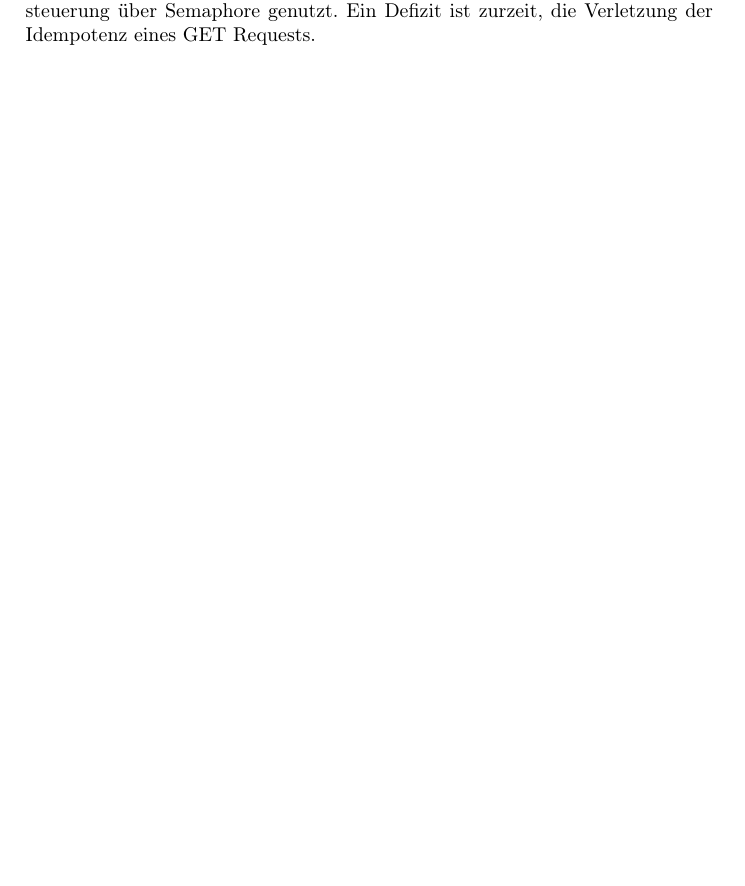
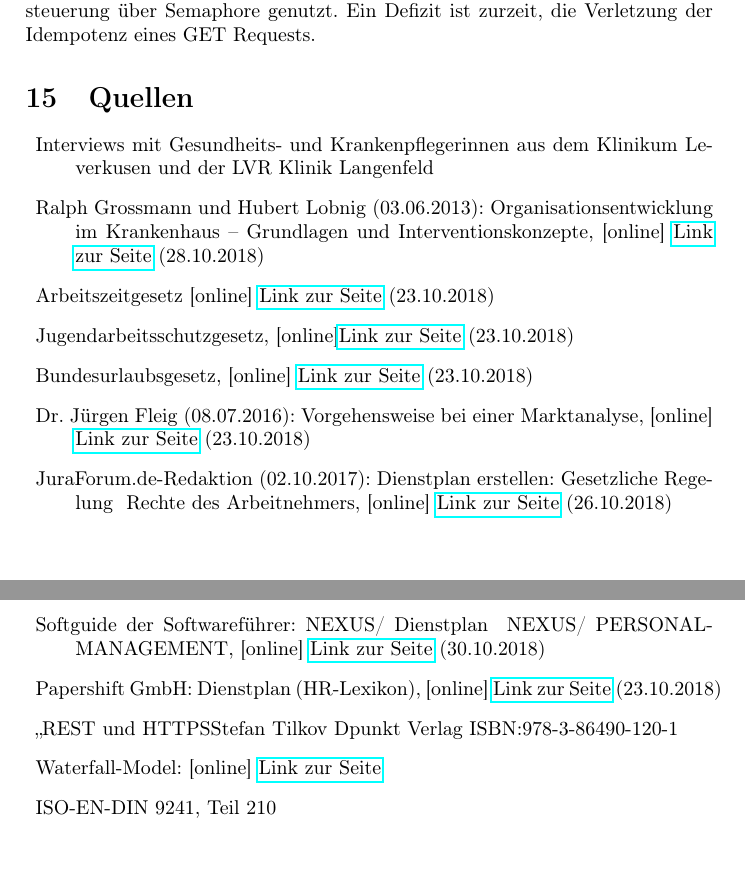
Before and after one commit to DavidJOV/EISWS18-19JovanoskiSchroeder, a LaTeX document (MS1/Konzept/Artefakte/Konzept.tex): part of page 30 of 30 before the commit and two parts of pages 31 and 32 of 32 after it, the two joined at a grey line, cut so that both start at the same text, the shorter picture padded with empty space. Compiled offline with pdfLaTeX.

Commit message:
MS1 Konzept Abgabe

```diff
--- a/MS1/Konzept/Artefakte/Konzept.tex
+++ b/MS1/Konzept/Artefakte/Konzept.tex
@@ -318,4 +319,32 @@ Der Wunsch wurde in der Dienstplanerstellung nicht berücksichtigt.
 Es ist wichtig, dass Krankenpfleger Wünsche zur Einsatzplanung äußern können. Die Berücksichtigung dieser ist nicht immer gewährleistet. Das System verteilt den Grad der Berücksichtigung durch ein Rating fair auf alle Krankenpfleger.
 \section{Rapid Prototype}
 Der Rapid Prototype adressiert das Alleinstellungsmerkmal 7.2 Handling von unerwarteten Mitarbeiterausfällen. Es ist für einen Krankenpfleger möglich sich Krank zu melden. Erfolgt dies, benachrichtigt das System alle anderen Kollegen und fragt diese als Ersatzkräfte an. Zu dem prüft das System in einem Intervall ob sich bereits jemand als Ersatz gefunden hat. Ist dies nicht der Fall und der Zeitpunkt des Krankheitsfalls rückt näher, ohne dass sich jemand gemeldet hat, wird eine im Vertrag mit der Station stehende Zeitarbeitsfirma automatisch benachrichtigt. Es werden bereits Verschlüsselungstechniken, sowie eine Zugriffsteuerung über Semaphore genutzt. Ein Defizit ist zurzeit, die Verletzung der Idempotenz eines GET Requests.
+\section{Quellen}
+\begin{description}
+\item
+Interviews mit Gesundheits- und Krankenpflegerinnen aus dem Klinikum Leverkusen und der LVR Klinik Langenfeld
+\item
+Ralph Grossmann und Hubert Lobnig (03.06.2013): Organisationsentwicklung im Krankenhaus – Grundlagen und Interventionskonzepte, [online] \href{http://www.mwv-berlin.de/buecher-bestellen-2016/images/product_images/leseproben_images/9783954660025_Leseprobe.pdf}{Link zur Seite} (28.10.2018)
+\item
+Arbeitszeitgesetz [online] \href{https://www.gesetze-im-internet.de/arbzg/BJNR117100994.html}{Link zur Seite} (23.10.2018)
+\item
+Jugendarbeitsschutzgesetz, [online]\href{https://www.gesetze-im-internet.de/jarbschg/}{Link zur Seite} (23.10.2018)
+\item
+Bundesurlaubsgesetz, [online] \href{https://www.gesetze-im-internet.de/burlg/}{Link zur Seite} (23.10.2018)
+\item
+Dr. Jürgen Fleig (08.07.2016): Vorgehensweise bei einer Marktanalyse, [online] \href{https://www.business-wissen.de/hb/vorgehensweise-bei-einer-marktanalyse/}{Link zur Seite} (23.10.2018)
+\item
+JuraForum.de-Redaktion (02.10.2017): Dienstplan erstellen: Gesetzliche Regelung & Rechte des Arbeitnehmers, [online] \href{https://www.juraforum.de/ratgeber/arbeitsrecht/dienstplan-erstellen-gesetzliche-regelung-und-rechte-des-arbeitnehmers}{Link zur Seite} (26.10.2018)
+\item
+Softguide der Softwareführer: NEXUS/ Dienstplan & NEXUS/ PERSONALMANAGEMENT, [online] \href{https://www.softguide.de/programm/nexus-dienstplan}{Link zur Seite} (30.10.2018)
+\item
+Papershift GmbH: Dienstplan (HR-Lexikon), [online] \href{https://www.papershift.com/lexikon/dienstplan}{Link zur Seite} (23.10.2018)
+\item
+„REST und HTTP" Stefan Tilkov Dpunkt Verlag ISBN:978-3-86490-120-1
+\item
+Waterfall-Model: [online]
+\href{https://upload.wikimedia.org/wikipedia/commons/thumb/e/e2/Waterfall_model.svg/1200px-Waterfall_model.svg.png}{Link zur Seite}
+\item
+ISO-EN-DIN 9241, Teil 210
+\end{description}
 \end{document}
```
Also changed, not shown: MS1/Konzept/Artefakte/Bilder/1200px-Waterfall_model.jpg (renamed from MS1/Konzept/Bilder/1200px-Waterfall_model.jpg), MS1/Konzept/Artefakte/Bilder/1200px-Waterfall_model.jpg.png (renamed from MS1/Konzept/Bilder/1200px-Waterfall_model.jpg.png), MS1/Konzept/Artefakte/Bilder/1200px-Waterfall_model.svg.png (renamed from MS1/Konzept/Bilder/1200px-Waterfall_model.svg.png), MS1/Konzept/Artefakte/Bilder/Architekturdiagramm.jpg (renamed from MS1/Konzept/Bilder/Architekturdiagramm.jpg), MS1/Konzept/Artefakte/Bilder/DPErstellung.jpg (renamed from MS1/Konzept/Bilder/DPErstellung.jpg), MS1/Konzept/Artefakte/Bilder/Dienstplanerstellung.jpg (renamed from MS1/Konzept/Bilder/Dienstplanerstellung.jpg), MS1/Konzept/Artefakte/Bilder/Domaenenmodell.jpg (renamed from MS1/Konzept/Bilder/Domaenenmodell.jpg), MS1/Konzept/Artefakte/Bilder/Ersatzplanung.jpg (renamed from MS1/Konzept/Bilder/Ersatzplanung.jpg), MS1/Konzept/Artefakte/Bilder/IndiPraes.jpg (renamed from MS1/Konzept/Bilder/IndiPraes.jpg), MS1/Konzept/Artefakte/Bilder/Individualisierung.jpg (renamed from MS1/Konzept/Bilder/Individualisierung.jpg), MS1/Konzept/Artefakte/Bilder/KommunikationsmodellierungDeskriptiv.jpg (renamed from MS1/Konzept/Bilder/KommunikationsmodellierungDeskriptiv.jpg), MS1/Konzept/Artefakte/Bilder/Logo_TH-Koeln_RGB_17pt.jpg (renamed from MS1/Konzept/Bilder/Logo_TH-Koeln_RGB_17pt.jpg), MS1/Konzept/Artefakte/Bilder/PraeskriptivesKommunikationsmodell.jpg (renamed from MS1/Konzept/Bilder/PraeskriptivesKommunikationsmodell.jpg), MS1/Konzept/Artefakte/Bilder/USP.jpg (renamed from MS1/Konzept/Bilder/USP.jpg), 5 more files, 7 other files.
